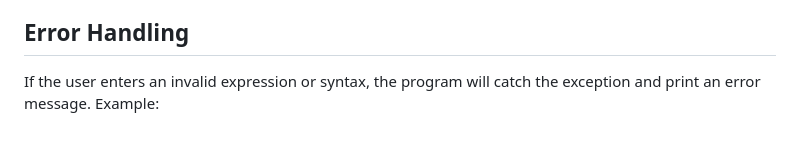
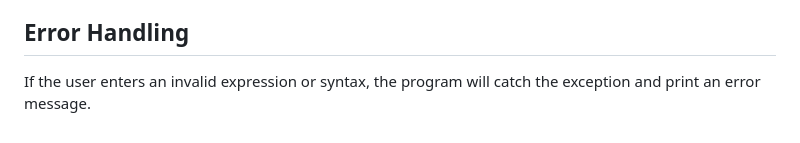
Before and after one commit to asiancancion/projects, a Markdown page: CS330/VectorCalculator/README.md, the part around the change. GitHub-like rendering.

```diff
--- a/CS330/VectorCalculator/README.md
+++ b/CS330/VectorCalculator/README.md
@@ -71,4 +71,4 @@ This method parses the user input to determine the operation. It handles the fol
 
 
 ## Error Handling
-If the user enters an invalid expression or syntax, the program will catch the exception and print an error message. Example:
+If the user enters an invalid expression or syntax, the program will catch the exception and print an error message.
```
